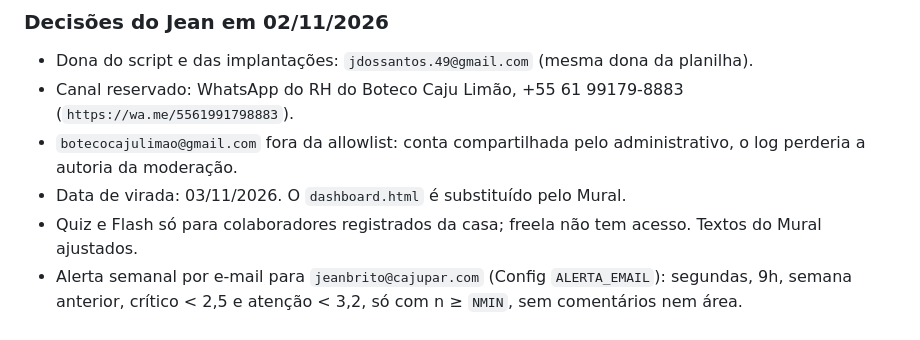
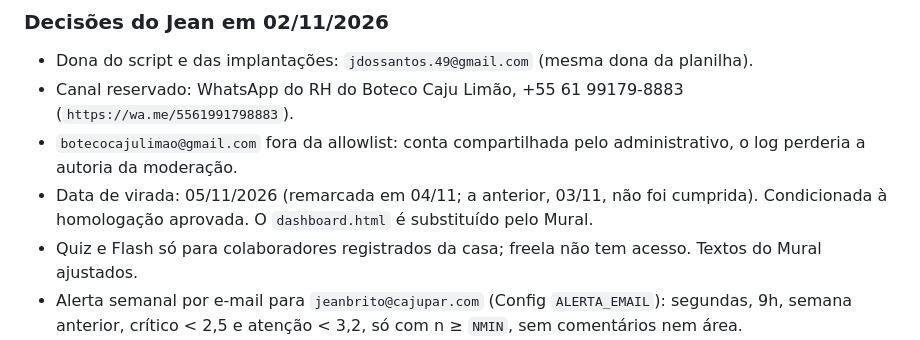
Before and after one commit to Completa-50/caju-limao-pulse, a Markdown page: CHANGELOG.md, the part around the change. Rendered like a GitHub page.

```diff
--- a/CHANGELOG.md
+++ b/CHANGELOG.md
@@ -24,7 +24,7 @@
 - Dona do script e das implantações: `jdossantos.49@gmail.com` (mesma dona da planilha).
 - Canal reservado: WhatsApp do RH do Boteco Caju Limão, +55 61 99179-8883 (`https://wa.me/5561991798883`).
 - `botecocajulimao@gmail.com` fora da allowlist: conta compartilhada pelo administrativo, o log perderia a autoria da moderação.
-- Data de virada: 03/11/2026. O `dashboard.html` é substituído pelo Mural.
+- Data de virada: 05/11/2026 (remarcada em 04/11; a anterior, 03/11, não foi cumprida). Condicionada à homologação aprovada. O `dashboard.html` é substituído pelo Mural.
 - Quiz e Flash só para colaboradores registrados da casa; freela não tem acesso. Textos do Mural ajustados.
 - Alerta semanal por e-mail para `jeanbrito@cajupar.com` (Config `ALERTA_EMAIL`): segundas, 9h, semana anterior, crítico < 2,5 e atenção < 3,2, só com n ≥ `NMIN`, sem comentários nem área.
 
```
